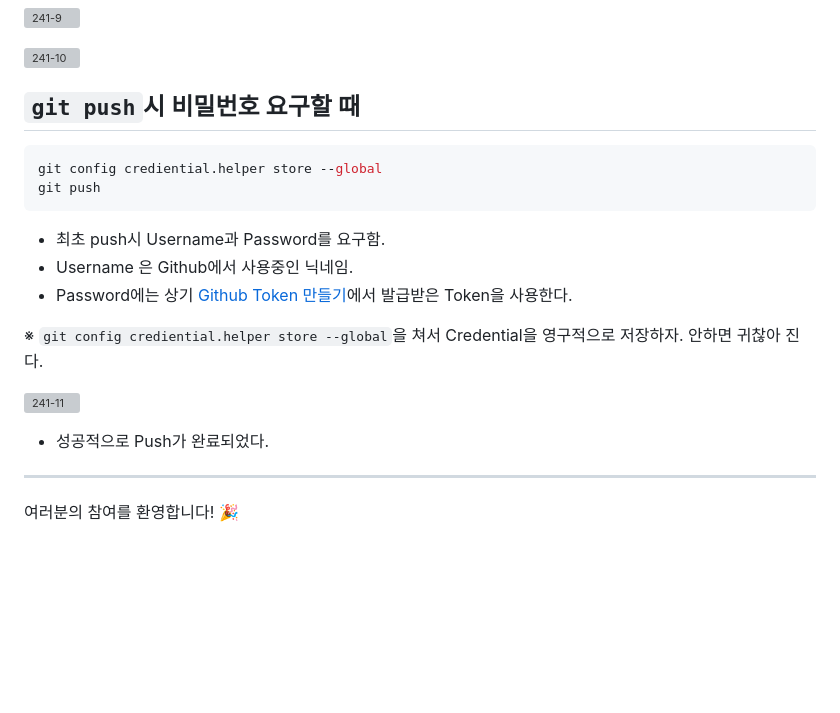
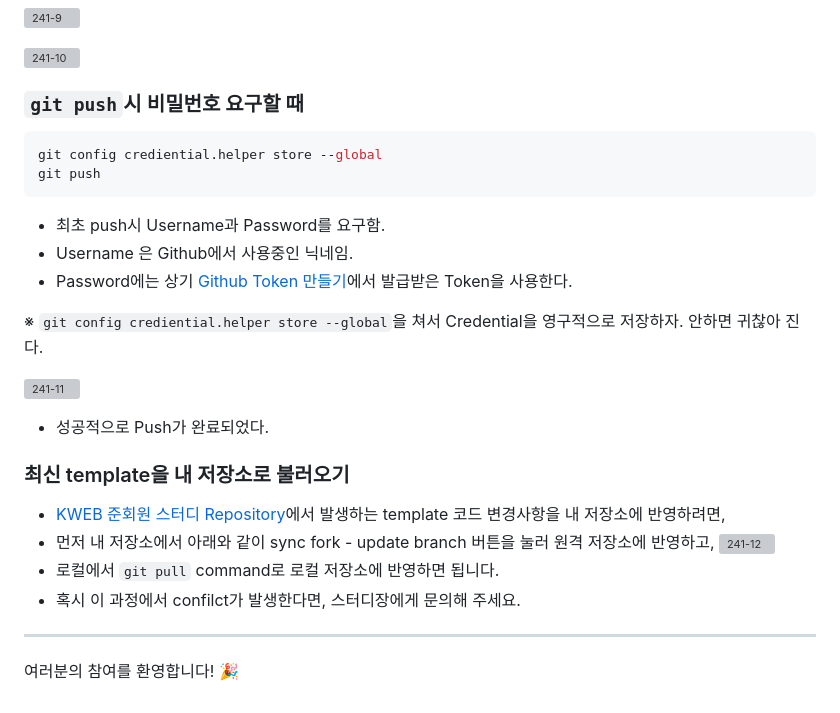
Before and after one commit to KWEBofficial/241R-frontend, a Markdown page: README.md, the part around the change. Drawn GitHub-style; folded sections open; blank space fills up the shorter version; grey boxes are pictures that could not be loaded.

Commit message:
chore: Update readme about syncing fork

````diff
--- a/README.md
+++ b/README.md
@@ -92,7 +92,7 @@ git config --global user.name "${YOUR_NAME}"
 
 ![241-10](https://github.com/KWEBofficial/241R-frontend/assets/57629885/78974ace-fbdc-4b27-8b2f-375597c37f2a)
 
-## `git push`시 비밀번호 요구할 때
+### `git push`시 비밀번호 요구할 때
 
 ```bash
 git config crediential.helper store --global
@@ -109,6 +109,14 @@ git push
 
 - 성공적으로 Push가 완료되었다.
 
+### 최신 template을 내 저장소로 불러오기
+
+- [KWEB 준회원 스터디 Repository](https://github.com/KWEBofficial/241R-frontend)에서 발생하는 template 코드 변경사항을 내 저장소에 반영하려면,
+- 먼저 내 저장소에서 아래와 같이 sync fork - update branch 버튼을 눌러 원격 저장소에 반영하고,
+![241-12](https://github.com/KWEBofficial/241R-frontend/assets/55835326/8b12ef1c-e520-4d43-9ac6-673f898bf755)
+- 로컬에서 `git pull` command로 로컬 저장소에 반영하면 됩니다.
+- 혹시 이 과정에서 confilct가 발생한다면, 스터디장에게 문의해 주세요.
+
 </details>
 
 
````
